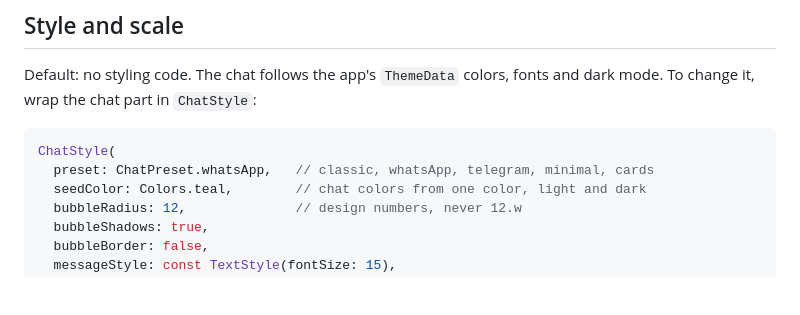
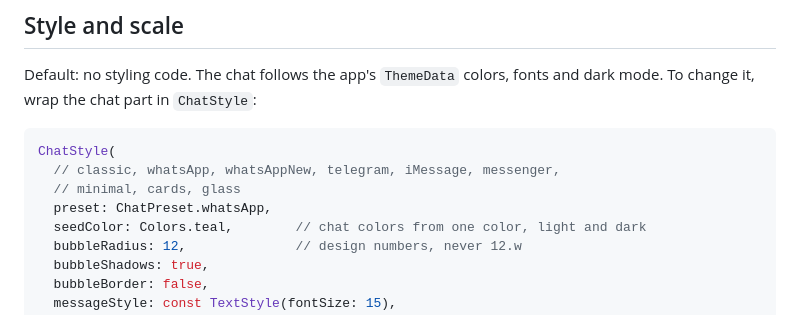
Before and after one commit to fodilfliti/lemsa-skills, a Markdown page: skills/flutter-chat-kit/SKILL.md, the part around the change. GitHub-like rendering; blank space fills up the shorter version.

Commit message:
flutter-chat-kit: list the new chat presets
Co-authored-by: Cursor <cursoragent@cursor.com>

````diff
--- a/skills/flutter-chat-kit/SKILL.md
+++ b/skills/flutter-chat-kit/SKILL.md
@@ -293,7 +293,9 @@ fonts and dark mode. To change it, wrap the chat part in `ChatStyle`:
 
 ```dart
 ChatStyle(
-  preset: ChatPreset.whatsApp,   // classic, whatsApp, telegram, minimal, cards
+  // classic, whatsApp, whatsAppNew, telegram, iMessage, messenger,
+  // minimal, cards, glass
+  preset: ChatPreset.whatsApp,
   seedColor: Colors.teal,        // chat colors from one color, light and dark
   bubbleRadius: 12,              // design numbers, never 12.w
   bubbleShadows: true,
````
